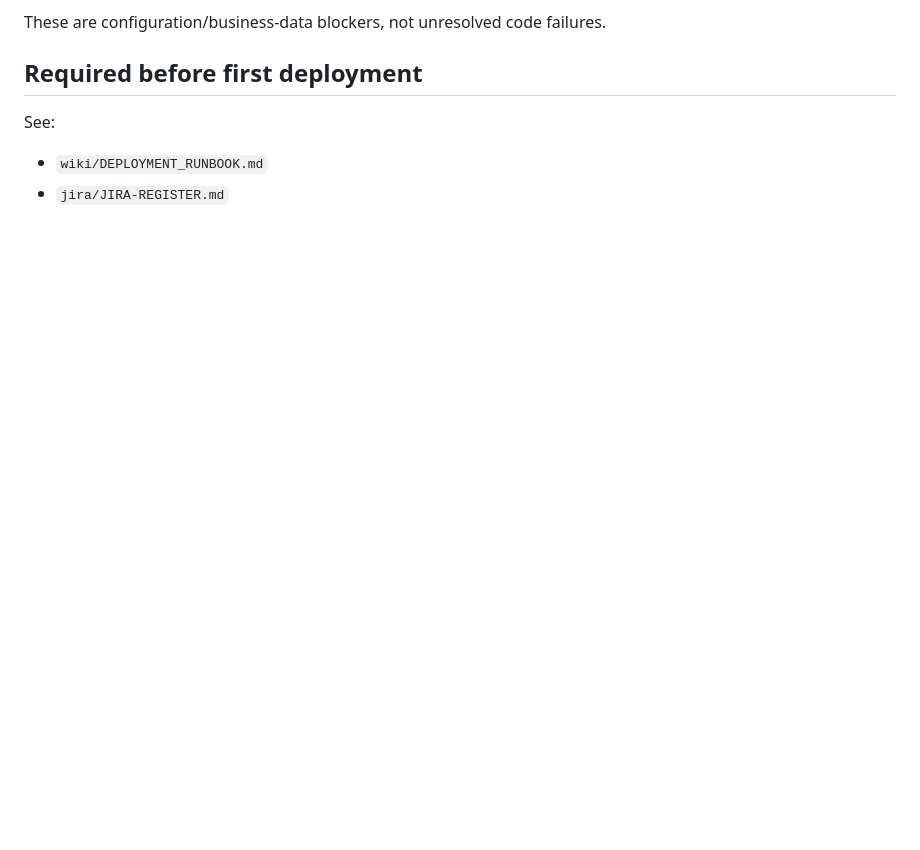
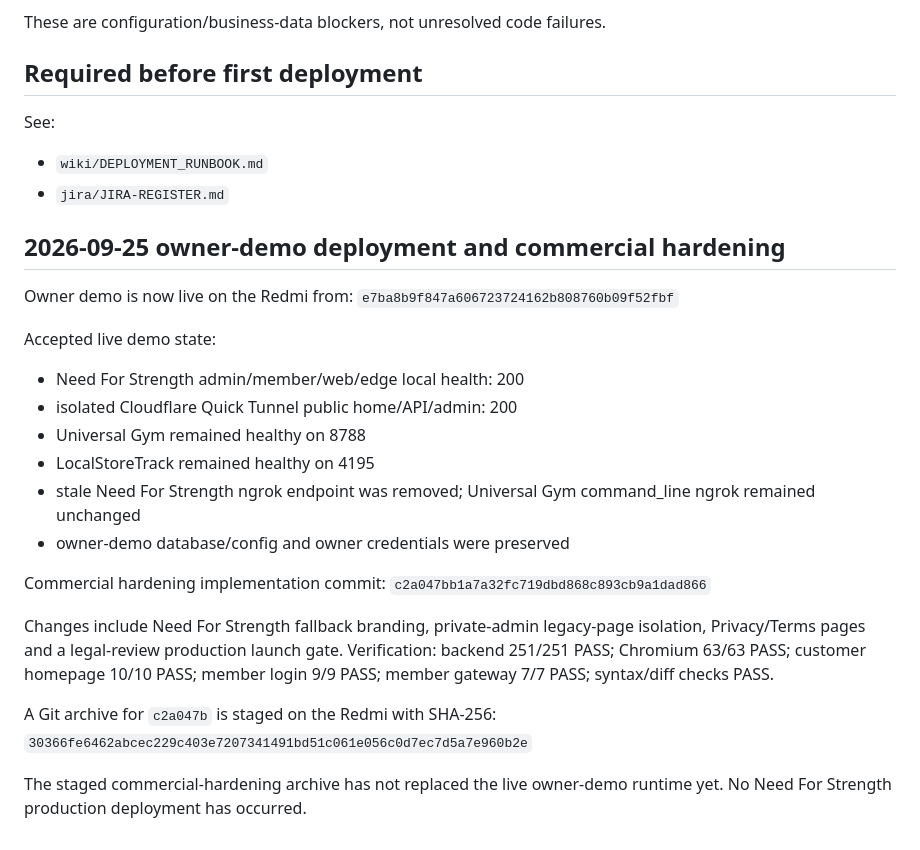
Before and after one commit to Mohit0409/NFS, a Markdown page: deployment-track-record/2026-09-24-initial-build.md, the part around the change. GitHub-like rendering; blank space fills up the shorter version.

Commit message:
Record commercial readiness state

```diff
--- a/deployment-track-record/2026-09-24-initial-build.md
+++ b/deployment-track-record/2026-09-24-initial-build.md
@@ -235,3 +235,26 @@ These are configuration/business-data blockers, not unresolved code failures.
 See:
 - `wiki/DEPLOYMENT_RUNBOOK.md`
 - `jira/JIRA-REGISTER.md`
+
+## 2026-09-25 owner-demo deployment and commercial hardening
+
+Owner demo is now live on the Redmi from:
+`e7ba8b9f847a606723724162b808760b09f52fbf`
+
+Accepted live demo state:
+- Need For Strength admin/member/web/edge local health: 200
+- isolated Cloudflare Quick Tunnel public home/API/admin: 200
+- Universal Gym remained healthy on 8788
+- LocalStoreTrack remained healthy on 4195
+- stale Need For Strength ngrok endpoint was removed; Universal Gym command_line ngrok remained unchanged
+- owner-demo database/config and owner credentials were preserved
+
+Commercial hardening implementation commit:
+`c2a047bb1a7a32fc719dbd868c893cb9a1dad866`
+
+Changes include Need For Strength fallback branding, private-admin legacy-page isolation, Privacy/Terms pages and a legal-review production launch gate. Verification: backend 251/251 PASS; Chromium 63/63 PASS; customer homepage 10/10 PASS; member login 9/9 PASS; member gateway 7/7 PASS; syntax/diff checks PASS.
+
+A Git archive for `c2a047b` is staged on the Redmi with SHA-256:
+`30366fe6462abcec229c403e7207341491bd51c061e056c0d7ec7d5a7e960b2e`
+
+The staged commercial-hardening archive has not replaced the live owner-demo runtime yet. No Need For Strength production deployment has occurred.
```
Also changed, not shown: jira/JIRA-REGISTER.md (+24 -12 lines).
